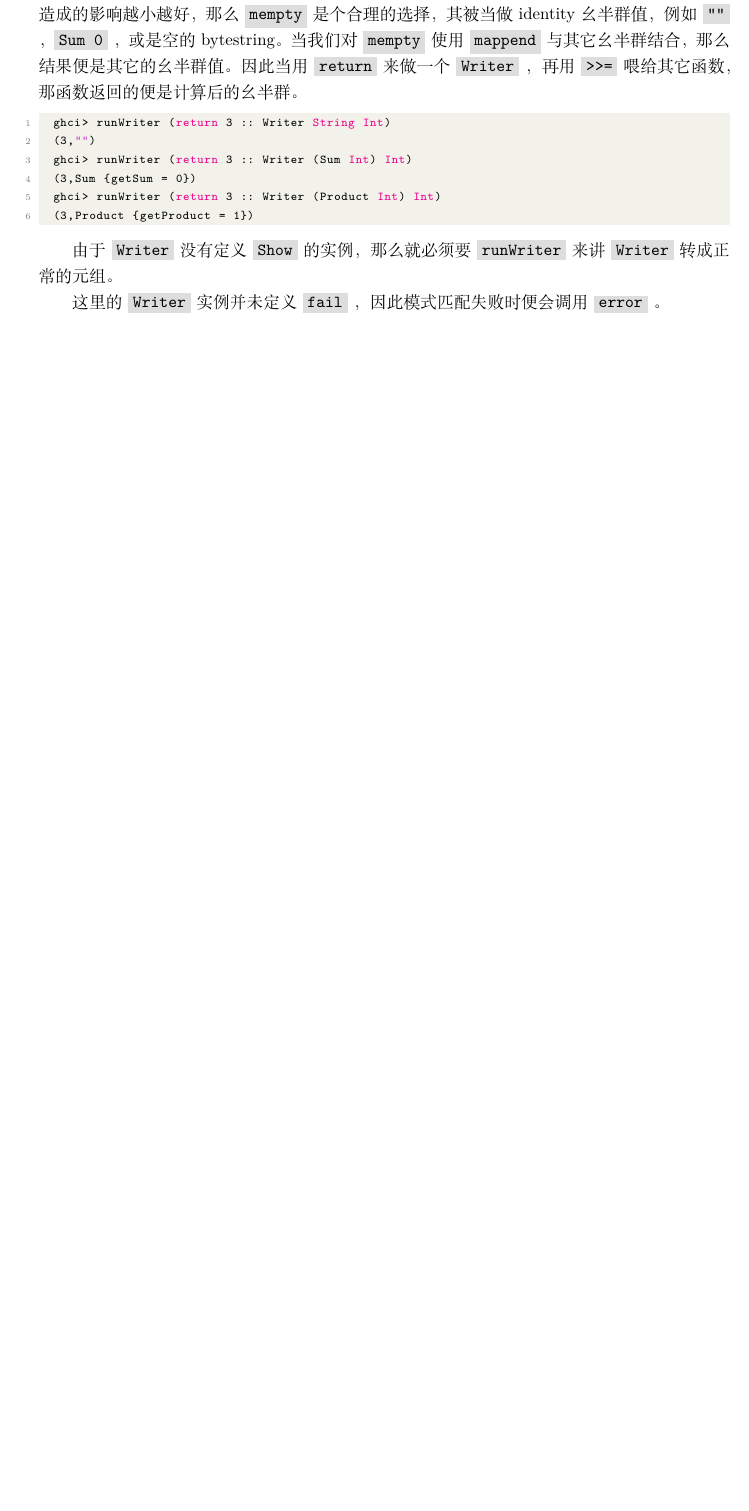
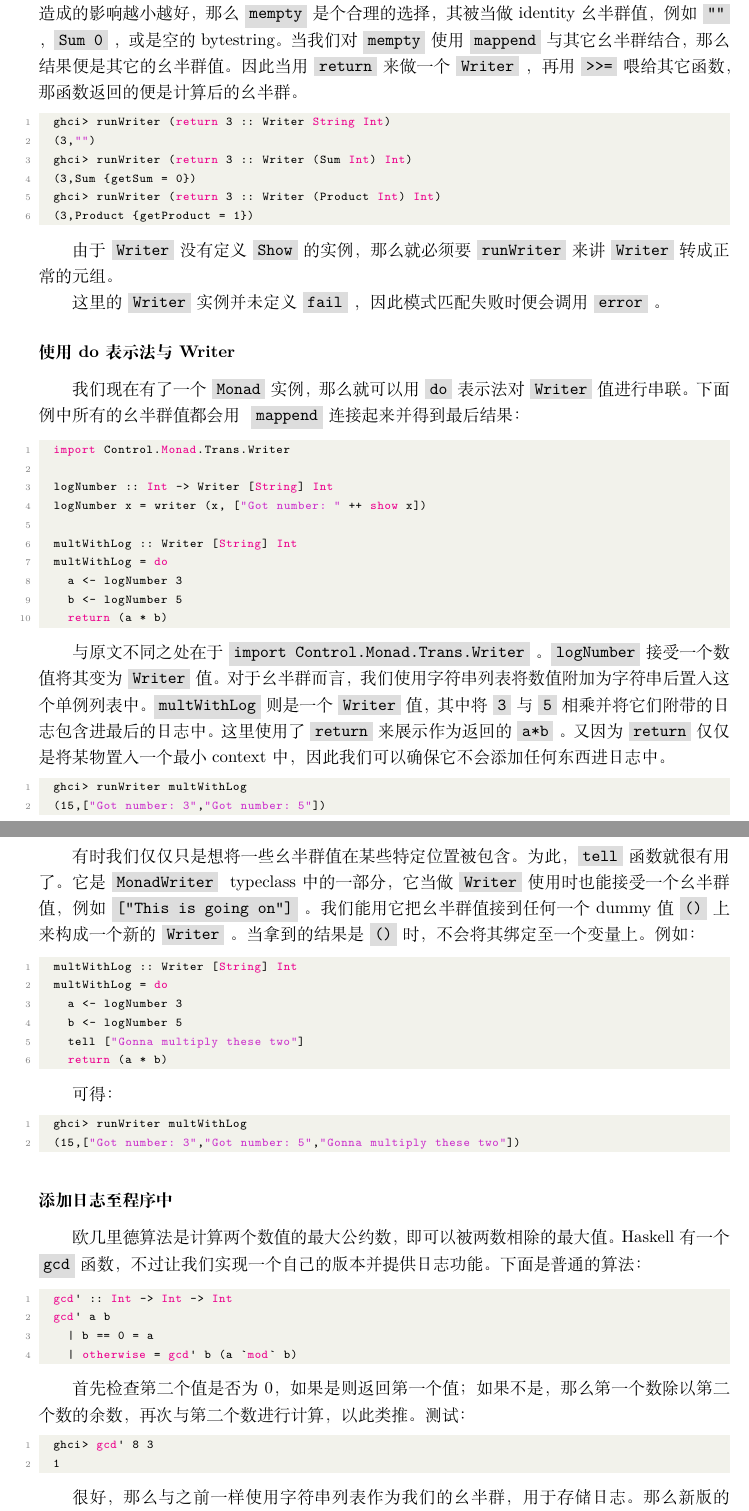
Before and after one commit to Jacobbishopxy/studies-haskell, a LaTeX document (learn_me_a_haskell/main.tex, which reads learn_me_a_haskell/Ch13 For a Few Monads More.tex): part of page 161 of 162 before the commit and two parts of pages 161 and 162 of 164 after it, the two joined at a grey line, cut so that both start at the same text, the shorter picture padded with empty space. Compiled offline with XeLaTeX.

Commit message:
:construction: Ch13

```diff
--- a/learn_me_a_haskell/Ch13 For a Few Monads More.tex
+++ b/learn_me_a_haskell/Ch13 For a Few Monads More.tex
@@ -169,4 +168,5 @@ context 注重的是什么。在\acode{Maybe}单子中，我们检查是否为
-context 能代表 \acode{Writer} 呢？如果我们希望幺半群值所造成的影响越小越好，那么\acode{mempty}是个合理的选择，其被当做
+那\acode{return}呢？回忆一下\acode{return}的作用是接受一个值，并返回一个最小默认的 context 来包装我们的值。那么究竟是什么
+样的 context 能代表 \acode{Writer} 呢？如果我们希望幺半群值所造成的影响越小越好，那么\acode{mempty}是个合理的选择，其被当做
 identity 幺半群值，例如\acode{""}，\acode{Sum 0}，或是空的 bytestring。当我们对\acode{mempty}使用\acode{mappend}与
 其它幺半群结合，那么结果便是其它的幺半群值。因此当用\acode{return}来做一个\acode{Writer}，再用\acode{>>=}喂给其它函数，
 那函数返回的便是计算后的幺半群。
@@ -184,3 +184,71 @@ identity 幺半群值，例如\acode{""}，\acode{Sum 0}，或是空的 bytestri
 
 这里的\acode{Writer}实例并未定义\acode{fail}，因此模式匹配失败时便会调用\acode{error}。
 
+\subsubsection*{使用 do 表示法与 Writer}
+
+我们现在有了一个\acode{Monad}实例，那么就可以用\acode{do}表示法对\acode{Writer}值进行串联。下面例中所有的幺半群值都会用
+\acode{mappend}连接起来并得到最后结果：
+
+\begin{lstlisting}[language=Haskell]
+  import Control.Monad.Trans.Writer
+
+  logNumber :: Int -> Writer [String] Int
+  logNumber x = writer (x, ["Got number: " ++ show x])
+
+  multWithLog :: Writer [String] Int
+  multWithLog = do
+    a <- logNumber 3
+    b <- logNumber 5
+    return (a * b)
+\end{lstlisting}
+
+与原文不同之处在于\acode{import Control.Monad.Trans.Writer}。\acode{logNumber}接受一个数值将其变为\acode{Writer}值。
+对于幺半群而言，我们使用字符串列表将数值附加为字符串后置入这个单例列表中。\acode{multWithLog}则是一个\acode{Writer}值，其中
+将\acode{3}与\acode{5}相乘并将它们附带的日志包含进最后的日志中。这里使用了\acode{return}来展示作为返回的\acode{a*b}。
+又因为\acode{return}仅仅是将某物置入一个最小 context 中，因此我们可以确保它不会添加任何东西进日志中。
+
+\begin{lstlisting}[language=Haskell]
+  ghci> runWriter multWithLog
+  (15,["Got number: 3","Got number: 5"])
+\end{lstlisting}
+
+有时我们仅仅只是想将一些幺半群值在某些特定位置被包含。为此，\acode{tell}函数就很有用了。它是\acode{MonadWriter} typeclass
+中的一部分，它当做\acode{Writer}使用时也能接受一个幺半群值，例如\acode{["This is going on"]}。我们能用它把幺半群值接到任何
+一个 dummy 值\acode{()}上来构成一个新的\acode{Writer}。当拿到的结果是\acode{()}时，不会将其绑定至一个变量上。例如：
+
+\begin{lstlisting}[language=Haskell]
+  multWithLog :: Writer [String] Int
+  multWithLog = do
+    a <- logNumber 3
+    b <- logNumber 5
+    tell ["Gonna multiply these two"]
+    return (a * b)
+\end{lstlisting}
+
+可得：
+
+\begin{lstlisting}[language=Haskell]
+  ghci> runWriter multWithLog
+  (15,["Got number: 3","Got number: 5","Gonna multiply these two"])
+\end{lstlisting}
+
+\subsubsection*{添加日志至程序中}
+
+欧几里德算法是计算两个数值的最大公约数，即可以被两数相除的最大值。Haskell 有一个\acode{gcd}函数，不过让我们实现一个自己的版本
+并提供日志功能。下面是普通的算法：
+
+\begin{lstlisting}[language=Haskell]
+  gcd' :: Int -> Int -> Int
+  gcd' a b
+    | b == 0 = a
+    | otherwise = gcd' b (a `mod` b)
+\end{lstlisting}
+
+首先检查第二个值是否为 0，如果是则返回第一个值；如果不是，那么第一个数除以第二个数的余数，再次与第二个数进行计算，以此类推。测试：
+
+\begin{lstlisting}[language=Haskell]
+  ghci> gcd' 8 3
+  1
+\end{lstlisting}
+
+很好，那么与之前一样使用字符串列表作为我们的幺半群，用于存储日志。那么新版的\acode{gcd'}函数的类型则会是：
```
Also changed, not shown: learn_me_a_haskell/code/algoEuclid.hs (added), learn_me_a_haskell/code/multWithLog.hs (added), learn_me_a_haskell/Ch13 For a Few Monads More.tex (78 more changed lines).
